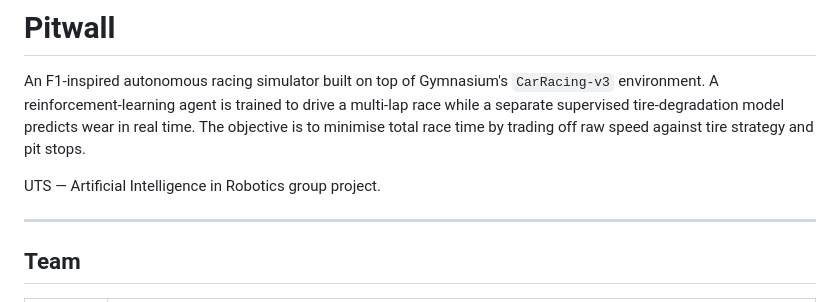
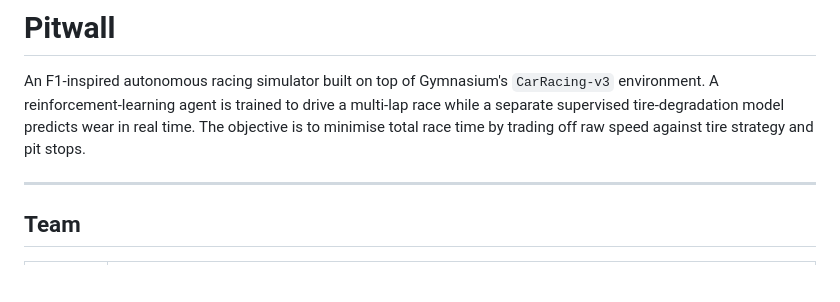
Before and after one commit to DanishUTS/PitwallAgent, a Markdown page: README.md, the part around the change. GitHub-like rendering; blank space fills up the shorter version.

Commit message:
Remove project affiliation from README
Removed project affiliation from the README.

```diff
--- a/README.md
+++ b/README.md
@@ -5,8 +5,6 @@ An F1-inspired autonomous racing simulator built on top of Gymnasium's
 a multi-lap race while a separate supervised tire-degradation model predicts
 wear in real time. The objective is to minimise total race time by trading off
 raw speed against tire strategy and pit stops.
-
-UTS — Artificial Intelligence in Robotics group project.
 
 ---
 
```
